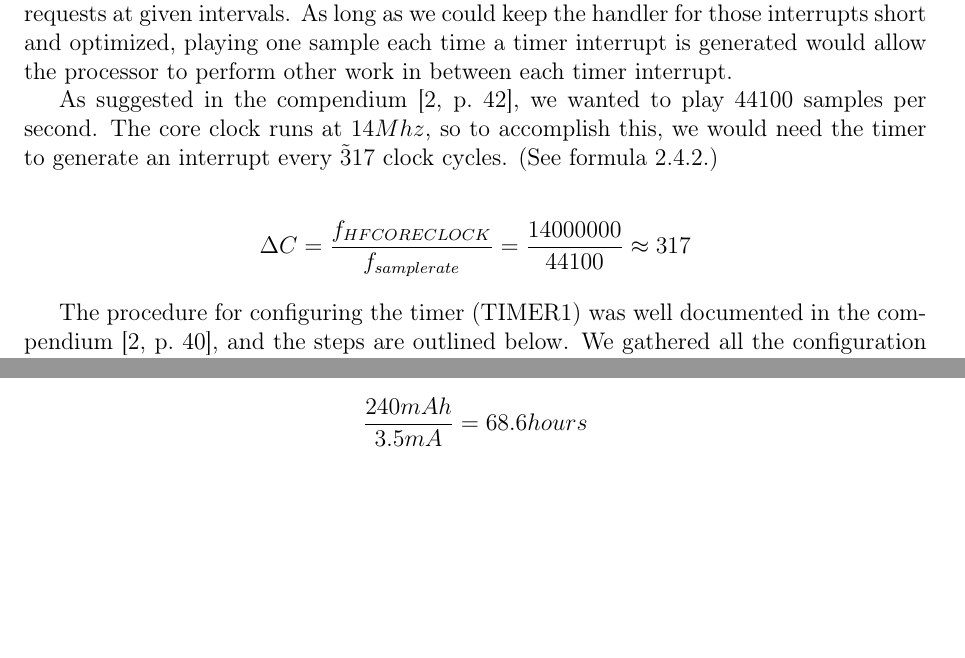
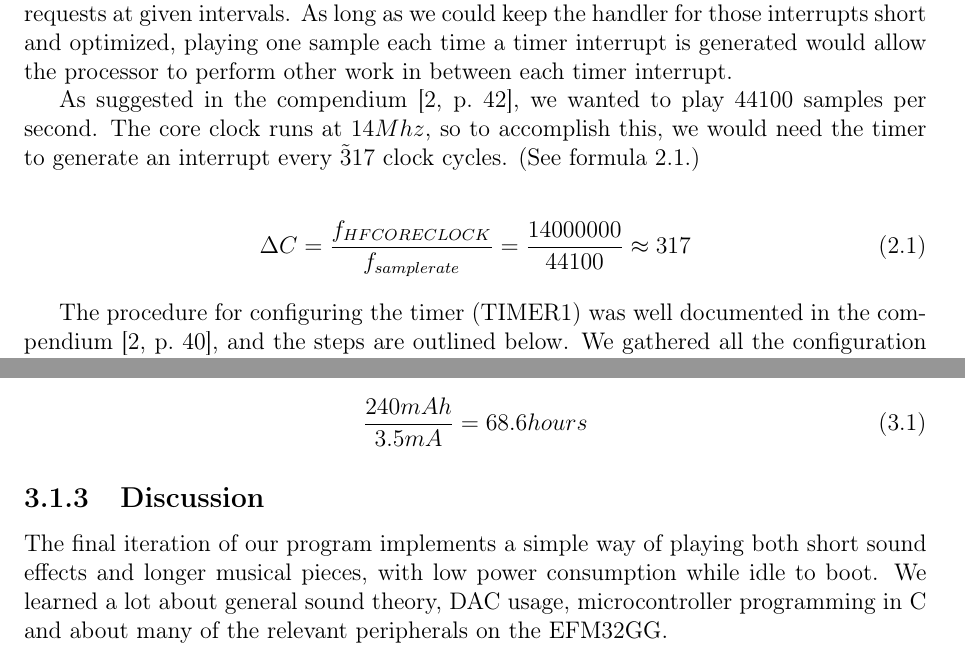
Before and after one commit to mathiasose/TDT4258, a LaTeX problem sheet (exercise2/report/group_13_exercise_2_report.tex, which reads exercise2/report/configuring-dac-timer.tex, exercise2/report/energy-efficiency.tex): two parts of pages 11 and 16 of 17, joined at a grey line, cut so that both start at the same text, the shorter picture padded with empty space. Compiled offline with pdfLaTeX.

Commit message:
wroted aboot discushn

```diff
--- a/exercise2/report/configuring-dac-timer.tex
+++ b/exercise2/report/configuring-dac-timer.tex
@@ -35,10 +35,10 @@ To make non-blocking sound-generating possible, we would need a timer. The EFM32
 
 As suggested in the compendium \cite[p.~42]{compendium}, we wanted to play 44100 samples per second. The core clock runs at $14Mhz$, so to accomplish this, we would need the timer to generate an interrupt every $\tilde 317$ clock cycles. (See formula \ref{cycle-formula}.)
 
-\begin{gather*}
+\begin{gather}
 \label{cycle-formula}
 \Delta C = \frac{f_{HFCORECLOCK}}{f_{samplerate}} = \frac{14000000}{44100} \approx 317
-\end{gather*}
+\end{gather}
 
 The procedure for configuring the timer (TIMER1) was well documented in the compendium \cite[p.~40]{compendium}, and the steps are outlined below. We gathered all the configuration steps into a \texttt{setupTimer()} function in \texttt{timer.c}. A corresponding \texttt{disableTimer()} function was also made.
 
--- a/exercise2/report/energy-efficiency.tex
+++ b/exercise2/report/energy-efficiency.tex
@@ -21,7 +21,11 @@ In the final iteration of our implementation, we were able to have the microcont
 
 In our report for exercise 1, we used the CR2032 battery as an example in the energy efficiency section. \cite[p.~13]{exercise1report} Since our idle power consumption is at the same level in this exercise as in the previous, our conclusion from that report still stands; in idle mode, the battery will deteriorate before discharging from the microcontrollers usage. This time however, the functionality of our program is rather different, and it spends a larger amount of time not idling. As can be seen from figure \ref{playing-fig}, the amperage while playing is around $3.5mA$. Using the same reference battery capacity \cite{cr2032} as in exercise 1, and the playing amperage, formula \ref{playing-formula} gives us an expected lifetime with continuous playing, of about 2 days, 20 hours.
 
-\begin{gather*}
+\begin{gather}
 \label{playing-formula}
 \frac{240mAh}{3.5mA} = 68.6 hours
-\end{gather*}
+\end{gather}
+
+\subsection{Discussion}
+
+The final iteration of our program implements a simple way of playing both short sound effects and longer musical pieces, with low power consumption while idle to boot. We learned a lot about general sound theory, DAC usage, microcontroller programming in C and about many of the relevant peripherals on the EFM32GG.
```
